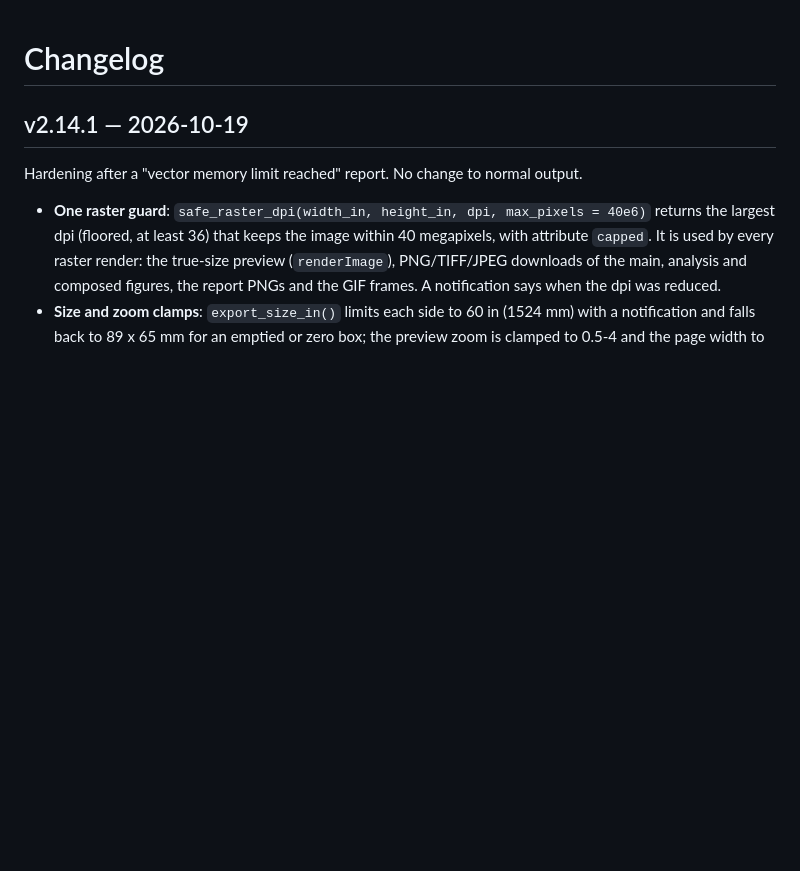
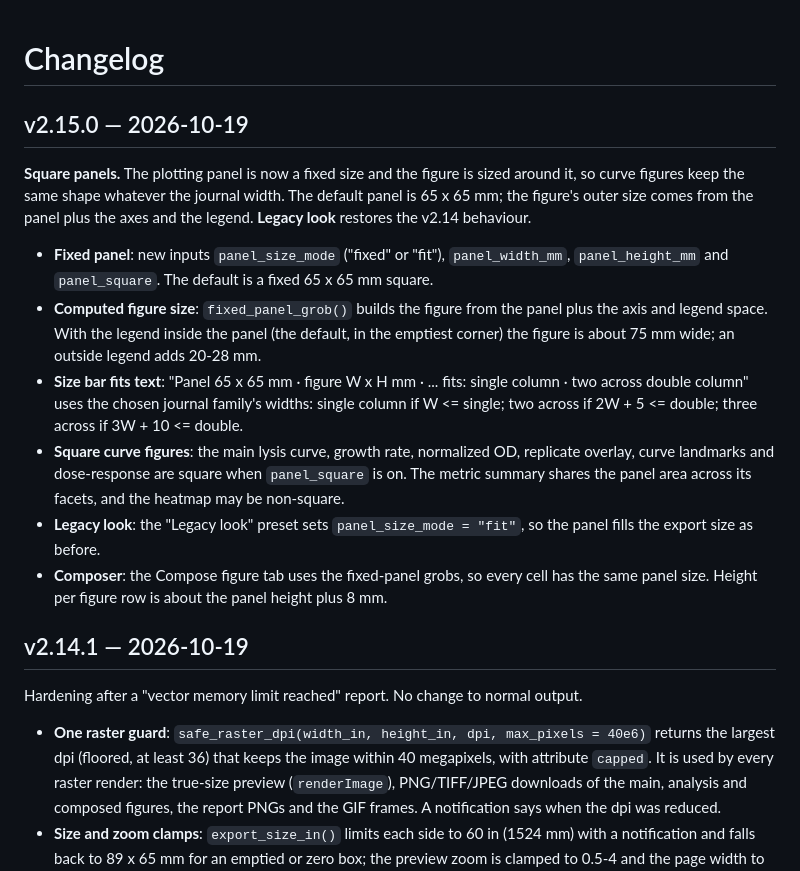
Before and after one commit to mbaffour/killcurveplot, a Markdown page: CHANGELOG.md, the part around the change. GitHub-like rendering; blank space fills up the shorter version.

```diff
--- a/CHANGELOG.md
+++ b/CHANGELOG.md
@@ -1,4 +1,32 @@
 # Changelog
+
+## v2.15.0 — 2026-10-19
+
+**Square panels.** The plotting panel is now a fixed size and the figure is
+sized around it, so curve figures keep the same shape whatever the journal
+width. The default panel is 65 x 65 mm; the figure's outer size comes from the
+panel plus the axes and the legend. **Legacy look** restores the v2.14 behaviour.
+
+- **Fixed panel**: new inputs `panel_size_mode` ("fixed" or "fit"),
+  `panel_width_mm`, `panel_height_mm` and `panel_square`. The default is a fixed
+  65 x 65 mm square.
+- **Computed figure size**: `fixed_panel_grob()` builds the figure from the panel
+  plus the axis and legend space. With the legend inside the panel (the default,
+  in the emptiest corner) the figure is about 75 mm wide; an outside legend adds
+  20-28 mm.
+- **Size bar fits text**: "Panel 65 x 65 mm · figure W x H mm · ... fits: single
+  column · two across double column" uses the chosen journal family's widths:
+  single column if W <= single; two across if 2W + 5 <= double; three across if
+  3W + 10 <= double.
+- **Square curve figures**: the main lysis curve, growth rate, normalized OD,
+  replicate overlay, curve landmarks and dose-response are square when
+  `panel_square` is on. The metric summary shares the panel area across its
+  facets, and the heatmap may be non-square.
+- **Legacy look**: the "Legacy look" preset sets `panel_size_mode = "fit"`, so the
+  panel fills the export size as before.
+- **Composer**: the Compose figure tab uses the fixed-panel grobs, so every cell
+  has the same panel size. Height per figure row is about the panel height plus
+  8 mm.
 
 ## v2.14.1 — 2026-10-19
 
```
Also changed, not shown: README.md (+22 -0 lines), docs/FIGURE_STANDARDS.md (+2 -1 lines).
